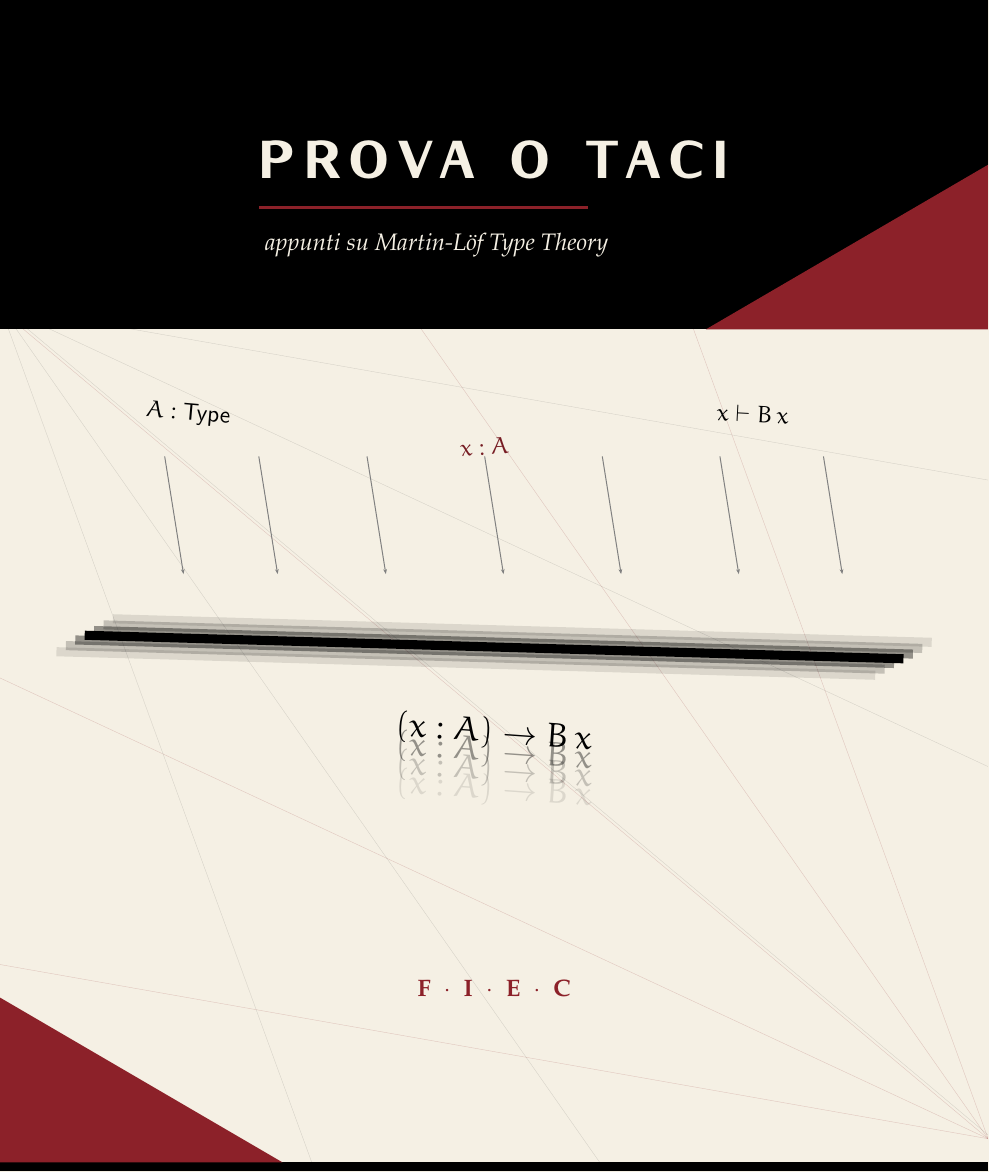
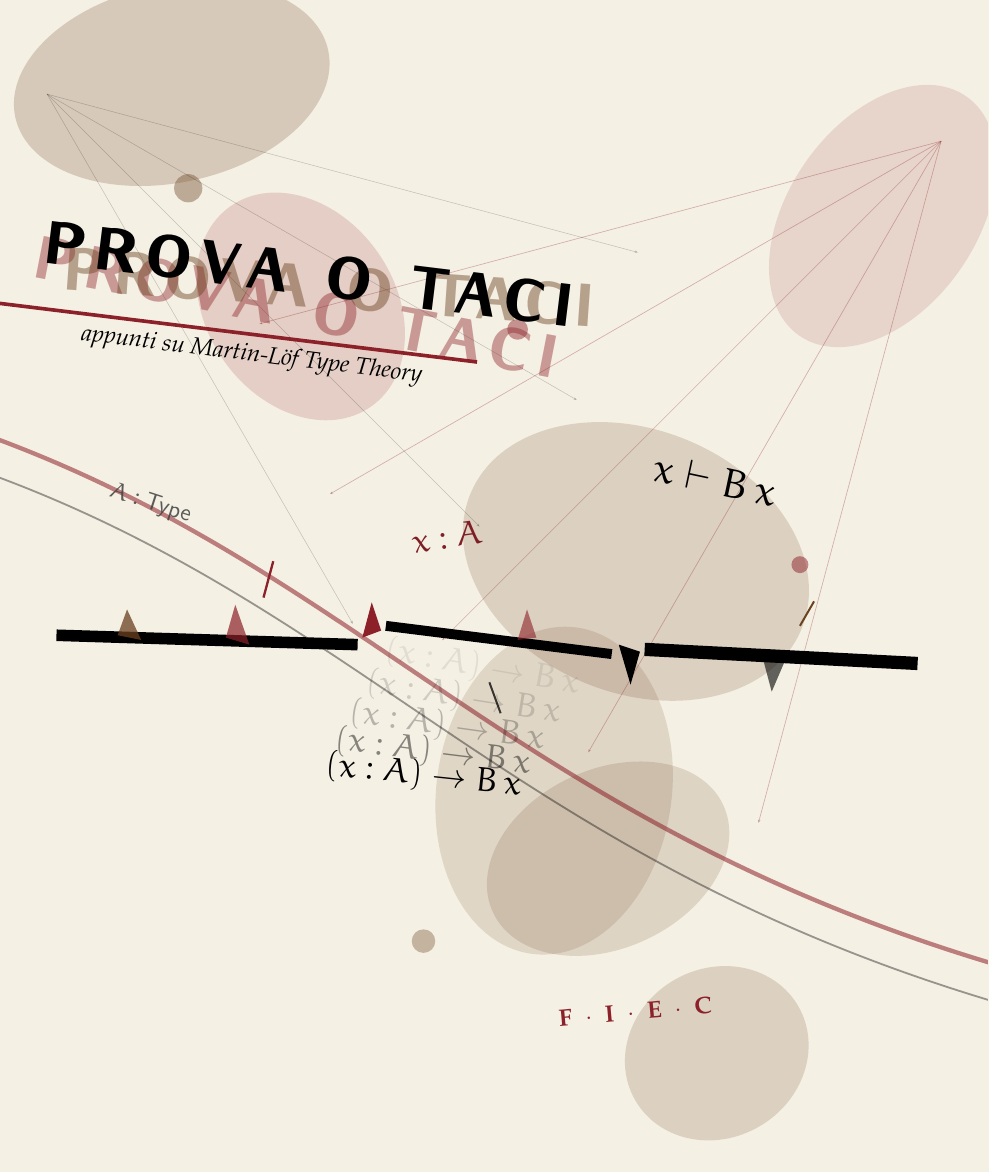
Before and after one commit to avit-io/prova-o-taci, a LaTeX thesis (book/main.tex): part of page 1 of 66, cut at the place of the change. Compiled offline with pdfLaTeX.

Commit message:
change book structure

```diff
--- a/book/main.tex
+++ b/book/main.tex
@@ -32,6 +32,7 @@
 % --- nota di colore vinaccia per il numero del capitolo ---
 \definecolor{halfgray}{rgb}{0.55,0.13,0.16}
 \definecolor{cream}{RGB}{245,240,228}
+\definecolor{terra}{rgb}{0.42,0.26,0.13}  % terra d'ombra calda, per stratificazioni semi-trasparenti
 
 % --- aumenta lo spazio dopo il titolo del capitolo ---
 \usepackage{titlesec}
@@ -234,131 +235,223 @@
 \begin{tikzpicture}[remember picture, overlay]
 
   %% =========================================================
-  %% FONDO --- cream con bande nere top/bottom (Depero blocking)
+  %% SFONDO MATERICO --- cream con macchie irregolari, niente bande
   %% =========================================================
   \fill[cream] (current page.north west) rectangle (current page.south east);
 
-  %% Banda nera in alto (zona titolo)
-  \fill[black]
-    (current page.north west) rectangle
-    ($(current page.north east)+(0,-7cm)$);
+  %% Macchie semi-trasparenti, di terra d'ombra e vinaccia, sparse e ruotate
+  \foreach \x/\y/\rx/\ry/\rot/\col/\op in {%
+    3.2/-2.5/3.4/2.1/12/terra/0.22,
+    17/-6/3.8/2.8/-22/terra/0.18,
+    1.5/-9/2.0/2.6/35/halfgray/0.16,
+    14/-15/2.5/3.5/-8/terra/0.15,
+    7/-18/3.1/2.0/55/halfgray/0.13,
+    4/-22/2.7/1.9/25/terra/0.16,
+    18/-23/2.2/2.8/40/halfgray/0.15,
+    9/-25/3.0/1.7/-40/terra/0.14,
+    2/-27/2.0/1.8/30/terra/0.18%
+  } {
+    \fill[\col, opacity=\op, rotate around={\rot:($(current page.north west)+(\x cm,\y cm)$)}]
+      ($(current page.north west)+(\x cm,\y cm)$) ellipse[x radius=\rx cm, y radius=\ry cm];
+  }
 
-  %% Cuneo rosso diagonale che intrude nella banda nera dal margine destro
-  \fill[halfgray]
-    ($(current page.north east)+(0,-3.5cm)$) --
-    ($(current page.north east)+(0,-7cm)$) --
-    ($(current page.north east)+(-6cm,-7cm)$) -- cycle;
-
-  %% Banda nera in basso (zona footer)
-  \fill[black]
-    ($(current page.south west)+(0,5cm)$) rectangle
-    (current page.south east);
-
-  %% Cuneo rosso simmetrico in basso a sinistra (contrappeso Depero)
-  \fill[halfgray]
-    ($(current page.south west)+(0,5cm)$) --
-    ($(current page.south west)+(0,8.5cm)$) --
-    ($(current page.south west)+(6cm,5cm)$) -- cycle;
+  %% Nuclei densi di pigmento, piccoli punti d'accento
+  \foreach \x/\y/\r/\col/\op in {%
+    4/-4/0.30/terra/0.40,
+    11/-7/0.22/halfgray/0.45,
+    17/-12/0.18/halfgray/0.50,
+    9/-20/0.25/terra/0.35,
+    13/-26/0.20/halfgray/0.45%
+  } {
+    \fill[\col, opacity=\op]
+      ($(current page.north west)+(\x cm,\y cm)$) circle[radius=\r cm];
+  }
 
   %% =========================================================
-  %% COMPENETRAZIONI BALLA --- fasci sottili nello sfondo cream
+  %% LINEE DI FORZA BALLA --- fasci direzionali, tagli netti
   %% =========================================================
-  \begin{scope}
-    \clip ($(current page.north west)+(0,-7cm)$) rectangle
-          ($(current page.south east)+(0,5cm)$);
-    %% ventaglio dall'angolo basso-destro (rosso)
-    \foreach \a in {110,125,140,155,170} {
-      \draw[halfgray, line width=0.25pt, opacity=0.20]
-        ($(current page.south east)+(0,5.5cm)$) -- ++(\a:32cm);
-    }
-    %% ventaglio dall'angolo alto-sinistra (nero)
-    \foreach \a in {-10,-25,-40,-55,-70} {
-      \draw[black, line width=0.22pt, opacity=0.13]
-        ($(current page.north west)+(0,-6.5cm)$) -- ++(\a:32cm);
-    }
-  \end{scope}
+
+  %% Fascio principale dall'angolo alto-destra (vinaccia)
+  \foreach \a in {195,210,225,240,255} {
+    \draw[halfgray, line width=0.4pt, opacity=0.32, -{Stealth[length=2pt]}]
+      ($(current page.north east)+(-1,-3)$) -- ++(\a:15cm);
+  }
+
+  %% Fascio contrario dall'alto-sinistra (nero)
+  \foreach \a in {-15,-30,-45,-60} {
+    \draw[black, line width=0.32pt, opacity=0.20, -{Stealth[length=2pt]}]
+      ($(current page.north west)+(1,-2)$) -- ++(\a:13cm);
+  }
 
   %% =========================================================
-  %% TITOLO --- Depero spaced caps nella banda nera
+  %% CURVA PLASTICA BOCCIONI --- forma unica di continuità nello spazio
   %% =========================================================
-  \node[cream, font=\fontsize{46}{50}\selectfont\bfseries\scshape]
-    at ($(current page.north)+(0,-3.4cm)$)
+
+  %% Curva principale: spessa, vinaccia, sweep diagonale
+  \draw[halfgray, line width=2.6pt, opacity=0.55]
+    ($(current page.north west)+(-1,-9)$)
+    .. controls
+       ($(current page.north west)+(8,-12)$) and
+       ($(current page.north west)+(11,-18)$)
+    .. ($(current page.north east)+(2,-21)$);
+
+  %% Eco posteriore, sottile e in nero (traccia che insegue la forma)
+  \draw[black, line width=1.1pt, opacity=0.38]
+    ($(current page.north west)+(-1,-9.8)$)
+    .. controls
+       ($(current page.north west)+(8,-12.8)$) and
+       ($(current page.north west)+(11,-18.8)$)
+    .. ($(current page.north east)+(2,-21.8)$);
+
+  %% =========================================================
+  %% TITOLO --- asimmetrico, ruotato, GRIDATO con echi sfasati
+  %% =========================================================
+
+  %% Eco vinaccia, ruotata più in basso
+  \node[halfgray, opacity=0.42, font=\fontsize{52}{56}\selectfont\bfseries\scshape,
+        rotate=-11, anchor=west]
+    at ($(current page.north west)+(0.5,-5.4)$)
     {\spacedlowsmallcaps{Prova o taci}};
 
-  %% filo rosso decorativo sotto il titolo
-  \draw[halfgray, line width=1.8pt]
-    ($(current page.north)+(-5cm,-4.4cm)$) --
-    ($(current page.north)+(2cm,-4.4cm)$);
+  %% Eco terra, ruotata in alto
+  \node[terra, opacity=0.45, font=\fontsize{52}{56}\selectfont\bfseries\scshape,
+        rotate=-4, anchor=west]
+    at ($(current page.north west)+(1.1,-5.7)$)
+    {\spacedlowsmallcaps{Prova o taci}};
 
-  \node[cream, font=\Large\itshape, anchor=west]
-    at ($(current page.north)+(-5cm,-5.2cm)$)
+  %% Titolo in primo piano
+  \node[black, font=\fontsize{52}{56}\selectfont\bfseries\scshape,
+        rotate=-7, anchor=west]
+    at ($(current page.north west)+(0.7,-5.1)$)
+    {\spacedlowsmallcaps{Prova o taci}};
+
+  %% Filo vinaccia decorativo, anche lui ruotato
+  \draw[halfgray, line width=2.2pt,
+        rotate around={-7:($(current page.north west)+(0.7,-6.4)$)}]
+    ($(current page.north west)+(0.6,-6.4)$) --
+    ($(current page.north west)+(11.0,-6.4)$);
+
+  %% Sottotitolo
+  \node[black, font=\Large\itshape, rotate=-7, anchor=west]
+    at ($(current page.north west)+(1.6,-7.1)$)
     {appunti su Martin-L\"of Type Theory};
 
   %% =========================================================
-  %% SCENOGRAFIA DELLA REGOLA --- l'evento di derivazione
+  %% REGOLA DI INFERENZA FRANTUMATA
+  %% Premesse su piani diversi, barra a schegge, conclusione con scia
   %% =========================================================
 
-  %% --- Linee di velocità Balla, convergenti sulla barra ---
-  \foreach \x in {3.5,5.5,7.8,10.3,12.8,15.3,17.5} {
-    \draw[black!50, line width=0.6pt, -{Stealth[length=3pt]}]
-      ($(current page.north west)+(\x cm,-9.7cm)$) --
-      ++(0.4cm,-2.5cm);
+  %% --- Premesse, ciascuna su un piano differente ---
+
+  %% Piano lontano: più piccola, ruotata molto, sfumata
+  \node[black!75, font=\Large\bfseries\sffamily, rotate=-18, opacity=0.85]
+    at ($(current page.north west)+(3.2,-10.7)$)
+    {$A : \mathsf{Type}$};
+
+  %% Piano centrale: vinaccia, dimensione media, rotazione opposta
+  \node[halfgray!90!black, font=\huge\bfseries\sffamily, rotate=8]
+    at ($(current page.north west)+(9.5,-11.4)$)
+    {$x : A$};
+
+  %% Piano vicino: più grande, nero pieno, altra rotazione
+  \node[black, font=\Huge\bfseries\sffamily, rotate=-12]
+    at ($(current page.north west)+(15.2,-10.2)$)
+    {$x \vdash B\,x$};
+
+  %% --- BARRA A SCHEGGE: tre segmenti disgiunti, spessori e angoli diversi ---
+
+  %% Segmento sinistro, spesso
+  \draw[black, line width=7pt, line cap=butt]
+    ($(current page.north west)+(1.2,-13.5)$) --
+    ($(current page.north west)+(7.6,-13.7)$);
+
+  %% Segmento centrale, più sottile, inclinato di più
+  \draw[black, line width=6pt, line cap=butt]
+    ($(current page.north west)+(8.2,-13.3)$) --
+    ($(current page.north west)+(13.0,-13.9)$);
+
+  %% Segmento destro, il più spesso
+  \draw[black, line width=8pt, line cap=butt]
+    ($(current page.north west)+(13.7,-13.8)$) --
+    ($(current page.north west)+(19.5,-14.1)$);
+
+  %% --- Schegge triangolari sparse intorno alla barra ---
+
+  \fill[halfgray]
+    ($(current page.north west)+(7.7,-13.55)$) --
+    ($(current page.north west)+(8.1,-13.4)$) --
+    ($(current page.north west)+(7.9,-12.8)$) -- cycle;
+
+  \fill[black]
+    ($(current page.north west)+(13.15,-13.7)$) --
+    ($(current page.north west)+(13.6,-13.85)$) --
+    ($(current page.north west)+(13.4,-14.55)$) -- cycle;
+
+  \fill[halfgray, opacity=0.7]
+    ($(current page.north west)+(4.8,-13.55)$) --
+    ($(current page.north west)+(5.3,-13.7)$) --
+    ($(current page.north west)+(5.0,-12.85)$) -- cycle;
+
+  \fill[black, opacity=0.6]
+    ($(current page.north west)+(16.2,-13.95)$) --
+    ($(current page.north west)+(16.7,-14.0)$) --
+    ($(current page.north west)+(16.4,-14.7)$) -- cycle;
+
+  \fill[terra, opacity=0.75]
+    ($(current page.north west)+(2.5,-13.5)$) --
+    ($(current page.north west)+(3.0,-13.6)$) --
+    ($(current page.north west)+(2.7,-12.95)$) -- cycle;
+
+  \fill[halfgray, opacity=0.6]
+    ($(current page.north west)+(11.0,-13.6)$) --
+    ($(current page.north west)+(11.4,-13.55)$) --
+    ($(current page.north west)+(11.2,-12.95)$) -- cycle;
+
+  %% Schegge a forma di linea (frammenti volanti)
+  \draw[halfgray, line width=1.4pt]
+    ($(current page.north west)+(5.6,-12.7)$) -- ++(75:0.8cm);
+  \draw[black, line width=1.2pt, opacity=0.75]
+    ($(current page.north west)+(10.4,-14.5)$) -- ++(-70:0.7cm);
+  \draw[terra, line width=1.2pt]
+    ($(current page.north west)+(17.0,-13.3)$) -- ++(60:0.6cm);
+
+  %% --- CONCLUSIONE con scia Boccioni: echi in discesa diagonale ---
+
+  %% Echi posteriori, opacità decrescente, rotazione crescente (swirl)
+  \foreach \dx/\dy/\rot/\op in {%
+    0.20/-0.50/-7/0.45,
+    0.50/-1.05/-8/0.25,
+    0.85/-1.65/-9/0.15,
+    1.25/-2.30/-10/0.08%
+  } {
+    \node[black, font=\huge\bfseries\sffamily, rotate=\rot, opacity=\op]
+      at ($(current page.north west)+(9+\dx,-16.5-\dy)$)
+      {$(x : A) \to B\,x$};
   }
 
-  %% --- Premesse (sopra la barra), inclinate, in moto ---
-  \node[black, font=\Large\bfseries\sffamily, rotate=-5]
-    at ($(current page.north west)+(4cm,-8.8cm)$)
-    {$A : \mathsf{Type}$};
-  \node[halfgray!85!black, font=\Large\bfseries\sffamily, rotate=4]
-    at ($(current page.north west)+(10.3cm,-9.5cm)$)
-    {$x : A$};
-  \node[black, font=\Large\bfseries\sffamily, rotate=-3]
-    at ($(current page.north west)+(16cm,-8.8cm)$)
-    {$x \vdash B\,x$};
-
-  %% --- LA BARRA --- echi processuali (Balla, Whitehead)
-  %% Sette posizioni sovrapposte: la barra come evento, non oggetto
-  \foreach \dx/\dy/\op in {
-    -0.6/-0.35/0.10,
-    -0.4/-0.22/0.20,
-    -0.2/-0.10/0.40,
-     0/0/1,
-     0.2/0.10/0.40,
-     0.4/0.22/0.20,
-     0.6/0.35/0.10}
-  {
-    \draw[black, line width=5.5pt, opacity=\op]
-      ($(current page.north west)+(1.8cm+\dx cm,-13.5cm+\dy cm)$) --
-      ($(current page.north east)+(-1.8cm+\dx cm,-14cm+\dy cm)$);
-  }
-
-  %% --- Conclusione (sotto la barra) con scia Boccioni ---
-  %% Echi in discesa: il termine come "in fieri"
-  \foreach \dy/\op in {1.2/0.10, 0.8/0.20, 0.4/0.40} {
-    \node[black, font=\huge\bfseries\sffamily, rotate=-4, opacity=\op]
-      at ($(current page.north west)+(10.5cm,-15.6cm-\dy cm)$)
-      {$(x : A) \to B\,x$};
-  }
-  \node[black, font=\huge\bfseries\sffamily, rotate=-4]
-    at ($(current page.north west)+(10.5cm,-15.6cm)$)
+  %% Conclusione in primo piano
+  \node[black, font=\huge\bfseries\sffamily, rotate=-6]
+    at ($(current page.north west)+(9,-16.5)$)
     {$(x : A) \to B\,x$};
 
-  %% --- Etichetta F·I·E·C (sigillo Depero, in posizione) ---
-  \node[halfgray, font=\bfseries\scshape\Large]
-    at ($(current page.north)+(0,-21cm)$)
+  %% =========================================================
+  %% SIGILLO F·I·E·C --- ruotato e spostato a destra
+  %% =========================================================
+  \node[halfgray, font=\bfseries\scshape\Large, rotate=5]
+    at ($(current page.north west)+(13.5,-21.5)$)
     {F \;$\cdot$\; I \;$\cdot$\; E \;$\cdot$\; C};
 
   %% =========================================================
-  %% FOOTER --- sopra la banda nera in basso
+  %% FOOTER --- asimmetrico, in basso-sinistra, leggermente ruotato
   %% =========================================================
-  \node[cream, font=\itshape\large]
-    at ($(current page.south)+(0,3.4cm)$)
+  \node[black, font=\itshape\large, anchor=west, rotate=-2]
+    at ($(current page.south west)+(1.2,3.0)$)
     {compendio a \emph{Verified Functional Programming in Agda}};
-  \node[cream!75, font=\normalsize]
-    at ($(current page.south)+(0,2.5cm)$)
+  \node[halfgray, font=\normalsize, anchor=west, rotate=-2]
+    at ($(current page.south west)+(1.2,2.2)$)
     {Aaron Stump \;\textbullet\; Iowa Agda Library};
-  \node[halfgray, font=\small\bfseries\scshape]
-    at ($(current page.south)+(0,1.5cm)$)
+  \node[terra, font=\small\bfseries\scshape, anchor=west, rotate=-2]
+    at ($(current page.south west)+(1.2,1.5)$)
     {\the\year};
 
 \end{tikzpicture}
```
